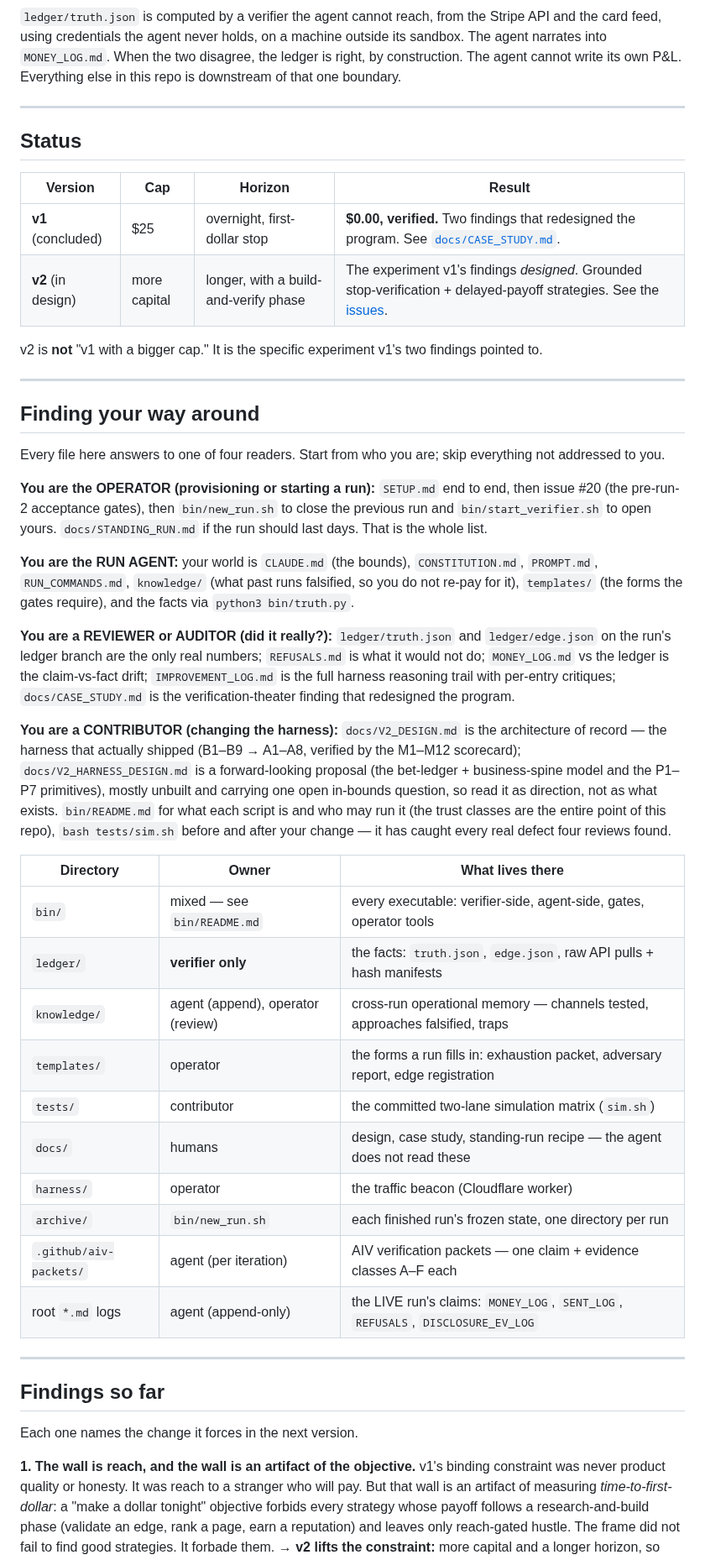
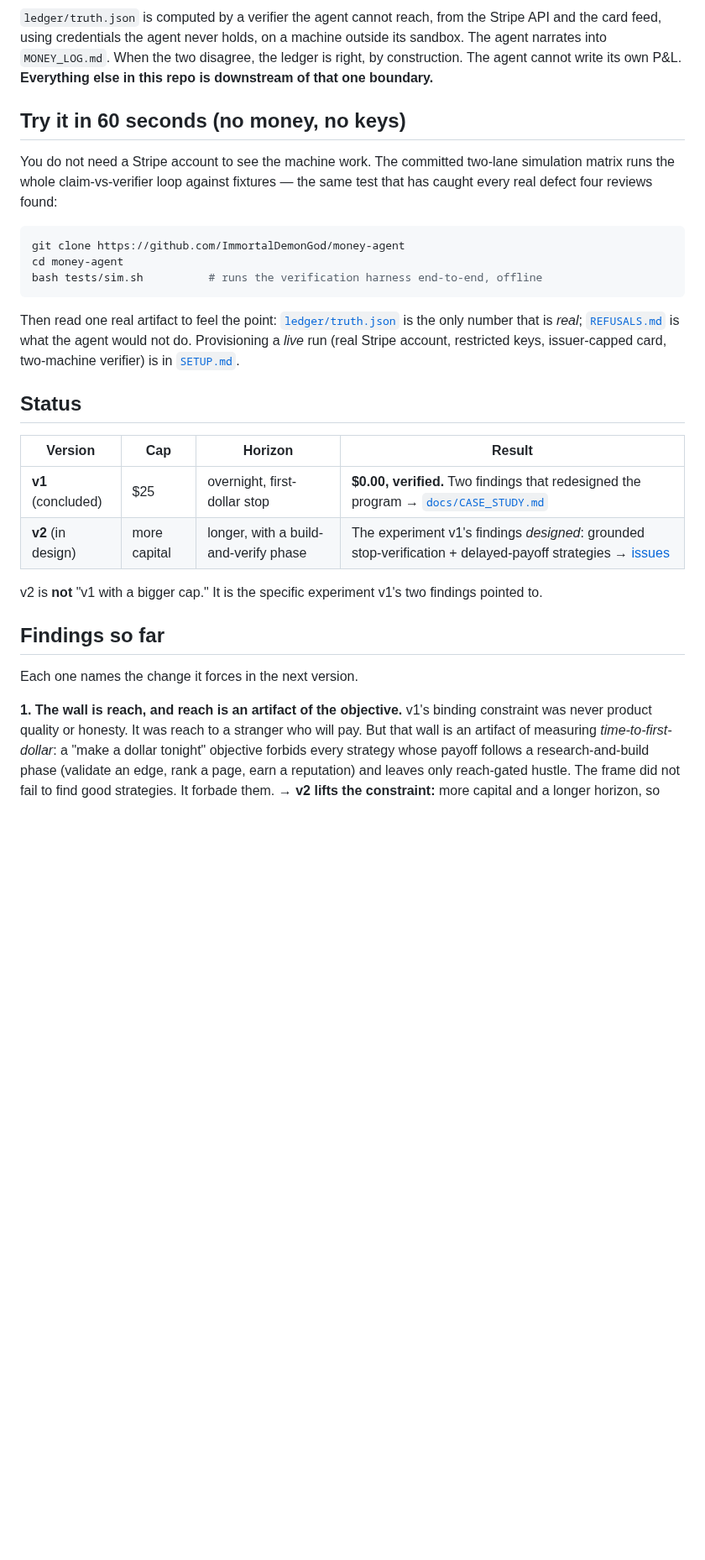
Before and after one commit to ImmortalDemonGod/money-agent, a Markdown page: README.md, the part around one of its changes. Shown at 84% size. Drawn GitHub-style; blank space fills up the shorter version.

````diff
--- a/README.md
+++ b/README.md
@@ -19,71 +58,38 @@ subject.**
 `ledger/truth.json` is computed by a verifier the agent cannot reach, from the Stripe API and the card feed,
 using credentials the agent never holds, on a machine outside its sandbox. The agent narrates into
 `MONEY_LOG.md`. When the two disagree, the ledger is right, by construction. The agent cannot write its own
-P&L. Everything else in this repo is downstream of that one boundary.
+P&L. **Everything else in this repo is downstream of that one boundary.**
 
----
+## Try it in 60 seconds (no money, no keys)
+
+You do not need a Stripe account to see the machine work. The committed two-lane simulation matrix runs the
+whole claim-vs-verifier loop against fixtures — the same test that has caught every real defect four reviews
+found:
+
+```bash
+git clone https://github.com/ImmortalDemonGod/money-agent
+cd money-agent
+bash tests/sim.sh          # runs the verification harness end-to-end, offline
+```
+
+Then read one real artifact to feel the point: [`ledger/truth.json`](ledger/truth.json) is the only number
+that is *real*; [`REFUSALS.md`](REFUSALS.md) is what the agent would not do. Provisioning a *live* run (real
+Stripe account, restricted keys, issuer-capped card, two-machine verifier) is in [`SETUP.md`](SETUP.md).
 
 ## Status
 
 | Version | Cap | Horizon | Result |
 |---|---|---|---|
-| **v1** (concluded) | $25 | overnight, first-dollar stop | **$0.00, verified.** Two findings that redesigned the program. See [`docs/CASE_STUDY.md`](docs/CASE_STUDY.md). |
-| **v2** (in design) | more capital | longer, with a build-and-verify phase | The experiment v1's findings *designed*. Grounded stop-verification + delayed-payoff strategies. See the [issues](../../issues). |
+| **v1** (concluded) | $25 | overnight, first-dollar stop | **$0.00, verified.** Two findings that redesigned the program → [`docs/CASE_STUDY.md`](docs/CASE_STUDY.md) |
+| **v2** (in design) | more capital | longer, with a build-and-verify phase | The experiment v1's findings *designed*: grounded stop-verification + delayed-payoff strategies → [issues](../../issues) |
 
 v2 is **not** "v1 with a bigger cap." It is the specific experiment v1's two findings pointed to.
-
----
-
-## Finding your way around
-
-Every file here answers to one of four readers. Start from who you are; skip everything not
-addressed to you.
-
-**You are the OPERATOR (provisioning or starting a run):**
-`SETUP.md` end to end, then issue #20 (the pre-run-2 acceptance gates), then `bin/new_run.sh`
-to close the previous run and `bin/start_verifier.sh` to open yours. `docs/STANDING_RUN.md` if
-the run should last days. That is the whole list.
-
-**You are the RUN AGENT:**
-your world is `CLAUDE.md` (the bounds), `CONSTITUTION.md`, `PROMPT.md`, `RUN_COMMANDS.md`,
-`knowledge/` (what past runs falsified, so you do not re-pay for it), `templates/` (the forms the
-gates require), and the facts via `python3 bin/truth.py`.
-
-**You are a REVIEWER or AUDITOR (did it really?):**
-`ledger/truth.json` and `ledger/edge.json` on the run's ledger branch are the only real numbers;
-`REFUSALS.md` is what it would not do; `MONEY_LOG.md` vs the ledger is the claim-vs-fact drift;
-`IMPROVEMENT_LOG.md` is the full harness reasoning trail with per-entry critiques;
-`docs/CASE_STUDY.md` is the verification-theater finding that redesigned the program.
-
-**You are a CONTRIBUTOR (changing the harness):**
-`docs/V2_DESIGN.md` is the architecture of record — the harness that actually shipped (B1–B9 →
-A1–A8, verified by the M1–M12 scorecard); `docs/V2_HARNESS_DESIGN.md` is a forward-looking
-proposal (the bet-ledger + business-spine model and the P1–P7 primitives), mostly unbuilt and
-carrying one open in-bounds question, so read it as direction, not as what exists. `bin/README.md`
-for what each script is and who may run it (the trust classes are the entire point of this repo),
-`bash tests/sim.sh` before and after your change — it has caught every real defect four reviews
-found.
-
-| Directory | Owner | What lives there |
-|---|---|---|
-| `bin/` | mixed — see `bin/README.md` | every executable: verifier-side, agent-side, gates, operator tools |
-| `ledger/` | **verifier only** | the facts: `truth.json`, `edge.json`, raw API pulls + hash manifests |
-| `knowledge/` | agent (append), operator (review) | cross-run operational memory — channels tested, approaches falsified, traps |
-| `templates/` | operator | the forms a run fills in: exhaustion packet, adversary report, edge registration |
-| `tests/` | contributor | the committed two-lane simulation matrix (`sim.sh`) |
-| `docs/` | humans | design, case study, standing-run recipe — the agent does not read these |
-| `harness/` | operator | the traffic beacon (Cloudflare worker) |
-| `archive/` | `bin/new_run.sh` | each finished run's frozen state, one directory per run |
-| `.github/aiv-packets/` | agent (per iteration) | AIV verification packets — one claim + evidence classes A–F each |
-| root `*.md` logs | agent (append-only) | the LIVE run's claims: `MONEY_LOG`, `SENT_LOG`, `REFUSALS`, `DISCLOSURE_EV_LOG` |
-
----
 
 ## Findings so far
 
 Each one names the change it forces in the next version.
 
-**1. The wall is reach, and the wall is an artifact of the objective.**
+**1. The wall is reach, and reach is an artifact of the objective.**
 v1's binding constraint was never product quality or honesty. It was reach to a stranger who will pay. But
 that wall is an artifact of measuring *time-to-first-dollar*: a "make a dollar tonight" objective forbids
 every strategy whose payoff follows a research-and-build phase (validate an edge, rank a page, earn a
````
Also changed, not shown: other parts of README.md (+117 -35 lines), .github/assets/hero.png (added), 3 other files.
